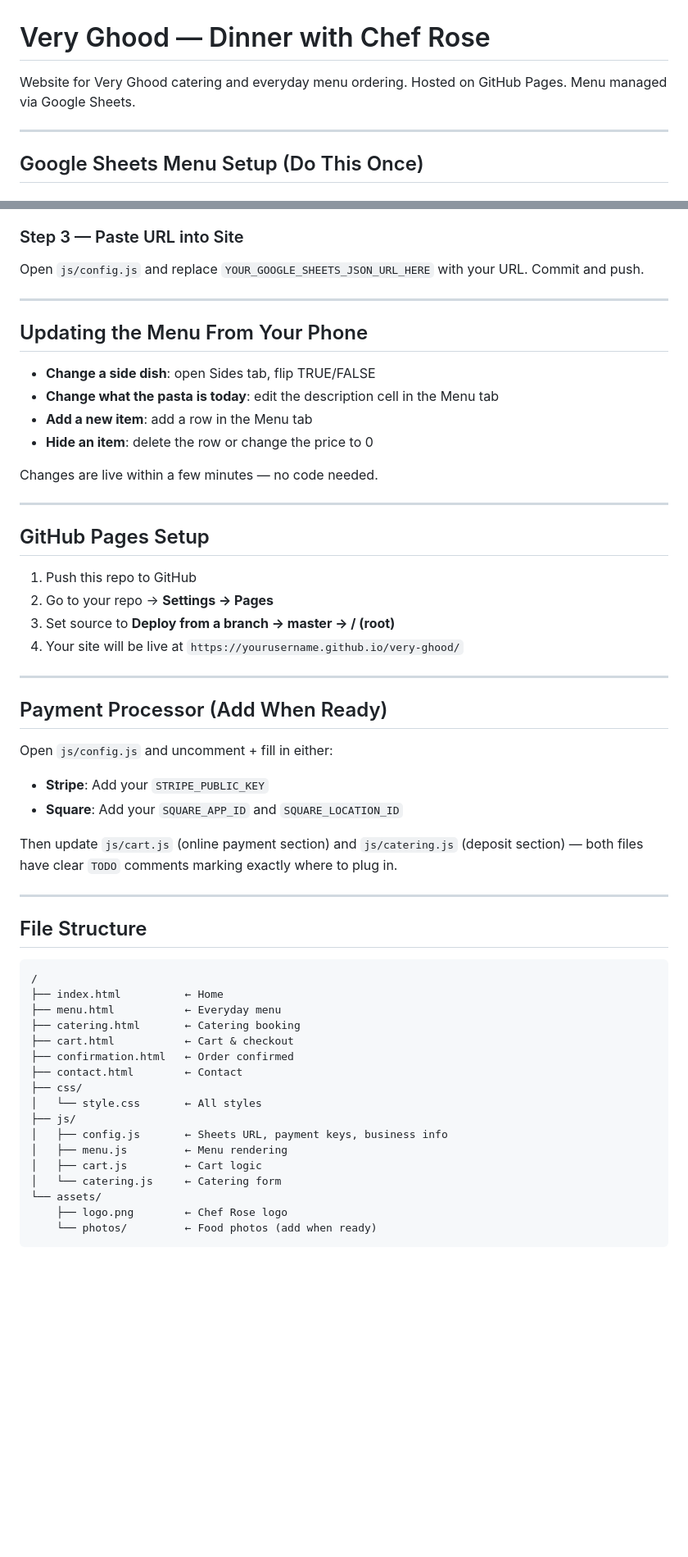
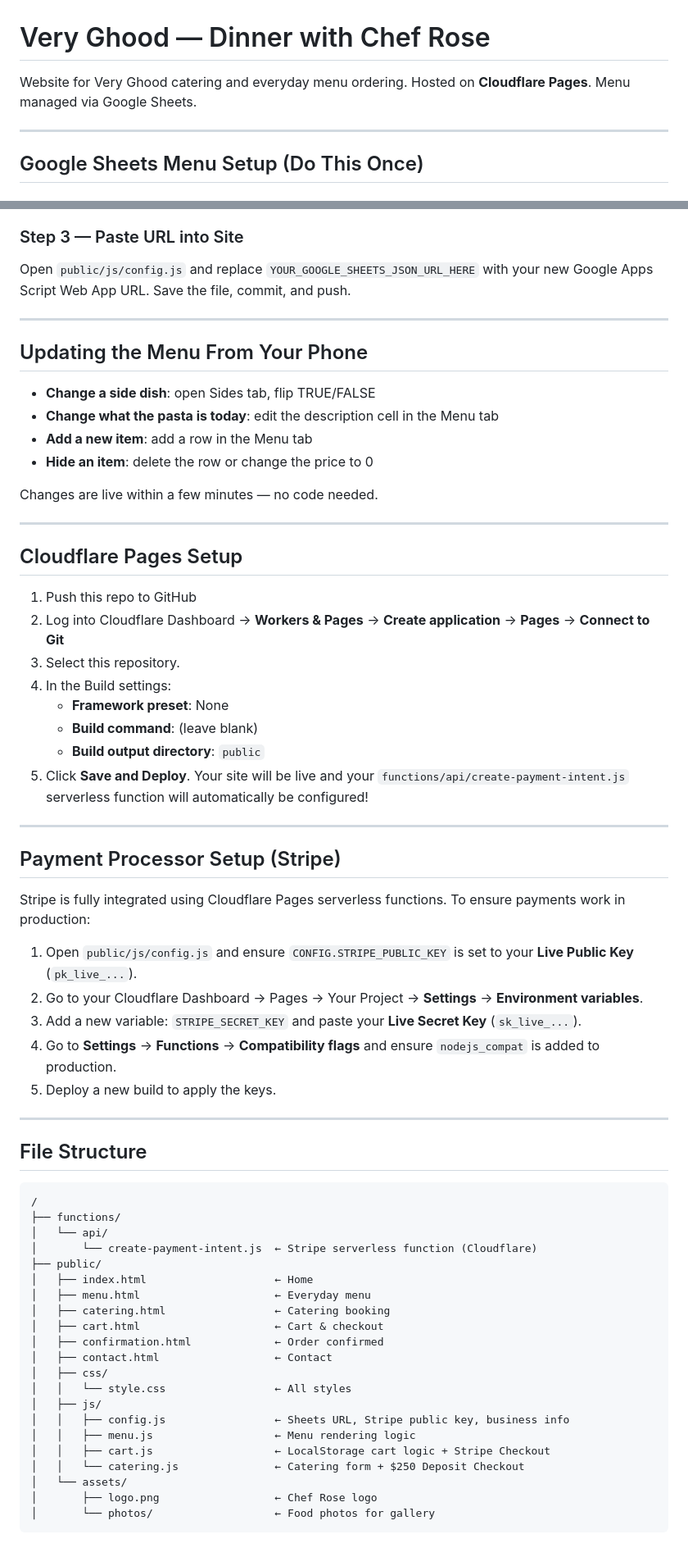
Before and after one commit to vryghd/ChefRoseWebsite, a Markdown page: README.md, 2 parts joined by grey strips. Shown at 82% size. GitHub-like rendering; blank space fills up the shorter version.

Commit message:
Update README.md with Cloudflare Pages instructions and correct file paths

````diff
--- a/README.md
+++ b/README.md
@@ -1,7 +1,7 @@
 # Very Ghood — Dinner with Chef Rose
 
 Website for Very Ghood catering and everyday menu ordering.
-Hosted on GitHub Pages. Menu managed via Google Sheets.
+Hosted on **Cloudflare Pages**. Menu managed via Google Sheets.
 
 ---
 
@@ -107,7 +107,7 @@ function doGet() {
 
 ### Step 3 — Paste URL into Site
 
-Open `js/config.js` and replace `YOUR_GOOGLE_SHEETS_JSON_URL_HERE` with your URL. Commit and push.
+Open `public/js/config.js` and replace `YOUR_GOOGLE_SHEETS_JSON_URL_HERE` with your new Google Apps Script Web App URL. Save the file, commit, and push.
 
 ---
 
@@ -122,43 +122,54 @@ Changes are live within a few minutes — no code needed.
 
 ---
 
-## GitHub Pages Setup
+## Cloudflare Pages Setup
 
 1. Push this repo to GitHub
-2. Go to your repo → **Settings → Pages**
-3. Set source to **Deploy from a branch → master → / (root)**
-4. Your site will be live at `https://yourusername.github.io/very-ghood/`
+2. Log into Cloudflare Dashboard → **Workers & Pages** → **Create application** → **Pages** → **Connect to Git**
+3. Select this repository.
+4. In the Build settings:
+   - **Framework preset**: None
+   - **Build command**: (leave blank)
+   - **Build output directory**: `public`
+5. Click **Save and Deploy**. Your site will be live and your `functions/api/create-payment-intent.js` serverless function will automatically be configured!
 
 ---
 
-## Payment Processor (Add When Ready)
+## Payment Processor Setup (Stripe)
 
-Open `js/config.js` and uncomment + fill in either:
-- **Stripe**: Add your `STRIPE_PUBLIC_KEY`
-- **Square**: Add your `SQUARE_APP_ID` and `SQUARE_LOCATION_ID`
+Stripe is fully integrated using Cloudflare Pages serverless functions.
+To ensure payments work in production:
 
-Then update `js/cart.js` (online payment section) and `js/catering.js` (deposit section) — both files have clear `TODO` comments marking exactly where to plug in.
+1. Open `public/js/config.js` and ensure `CONFIG.STRIPE_PUBLIC_KEY` is set to your **Live Public Key** (`pk_live_...`).
+2. Go to your Cloudflare Dashboard → Pages → Your Project → **Settings** → **Environment variables**.
+3. Add a new variable: `STRIPE_SECRET_KEY` and paste your **Live Secret Key** (`sk_live_...`).
+4. Go to **Settings** → **Functions** → **Compatibility flags** and ensure `nodejs_compat` is added to production.
+5. Deploy a new build to apply the keys.
 
 ---
 
 ## File Structure
 
+```text
+/
+├── functions/
+│   └── api/
+│       └── create-payment-intent.js  ← Stripe serverless function (Cloudflare)
+├── public/
+│   ├── index.html                    ← Home
+│   ├── menu.html                     ← Everyday menu
+│   ├── catering.html                 ← Catering booking
+│   ├── cart.html                     ← Cart & checkout
+│   ├── confirmation.html             ← Order confirmed
+│   ├── contact.html                  ← Contact
+│   ├── css/
+│   │   └── style.css                 ← All styles
+│   ├── js/
+│   │   ├── config.js                 ← Sheets URL, Stripe public key, business info
+│   │   ├── menu.js                   ← Menu rendering logic
+│   │   ├── cart.js                   ← LocalStorage cart logic + Stripe Checkout
+│   │   └── catering.js               ← Catering form + $250 Deposit Checkout
+│   └── assets/
+│       ├── logo.png                  ← Chef Rose logo
+│       └── photos/                   ← Food photos for gallery
 ```
-/
-├── index.html          ← Home
-├── menu.html           ← Everyday menu
-├── catering.html       ← Catering booking
-├── cart.html           ← Cart & checkout
-├── confirmation.html   ← Order confirmed
-├── contact.html        ← Contact
-├── css/
-│   └── style.css       ← All styles
-├── js/
-│   ├── config.js       ← Sheets URL, payment keys, business info
-│   ├── menu.js         ← Menu rendering
-│   ├── cart.js         ← Cart logic
-│   └── catering.js     ← Catering form
-└── assets/
-    ├── logo.png        ← Chef Rose logo
-    └── photos/         ← Food photos (add when ready)
-```
````
